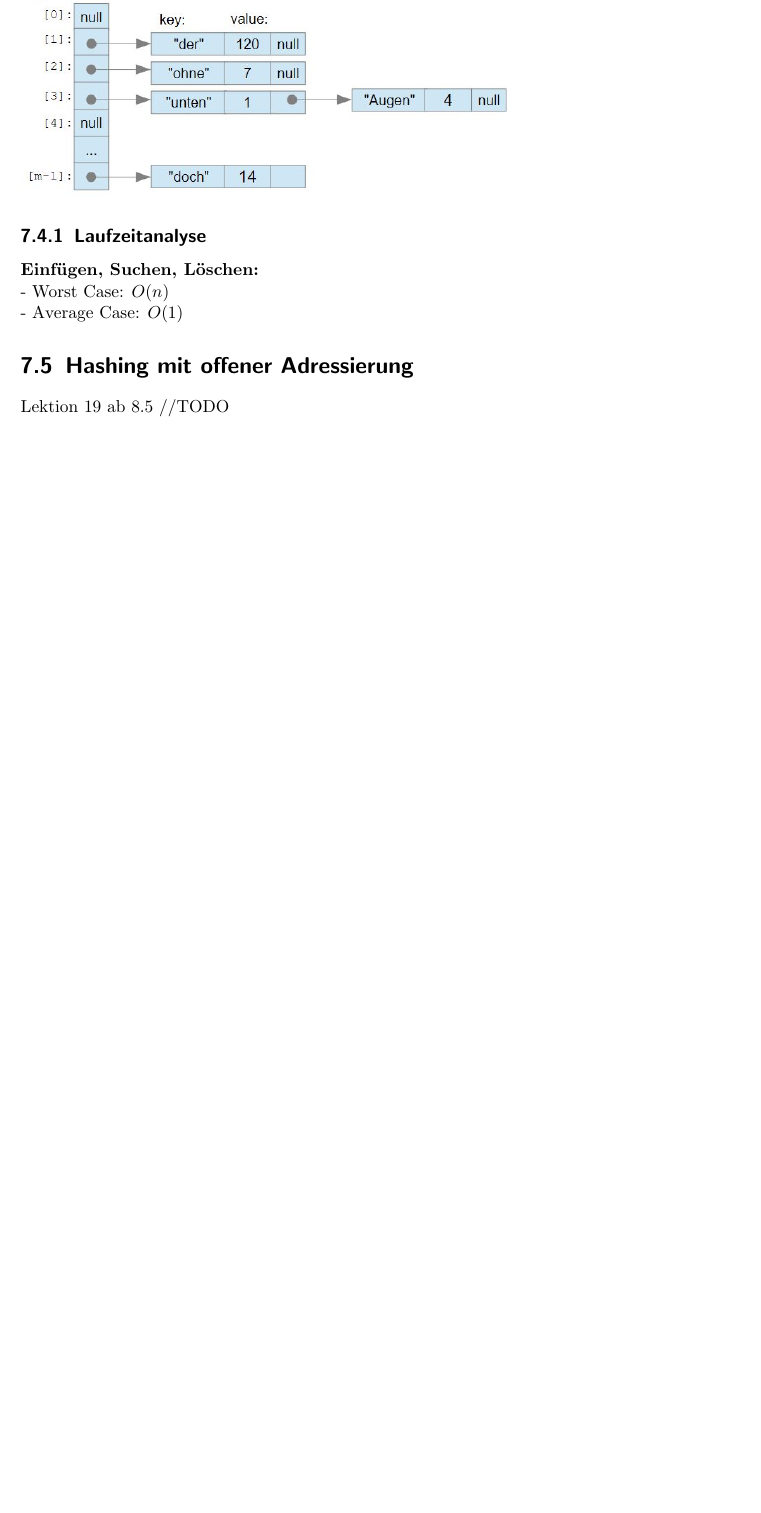
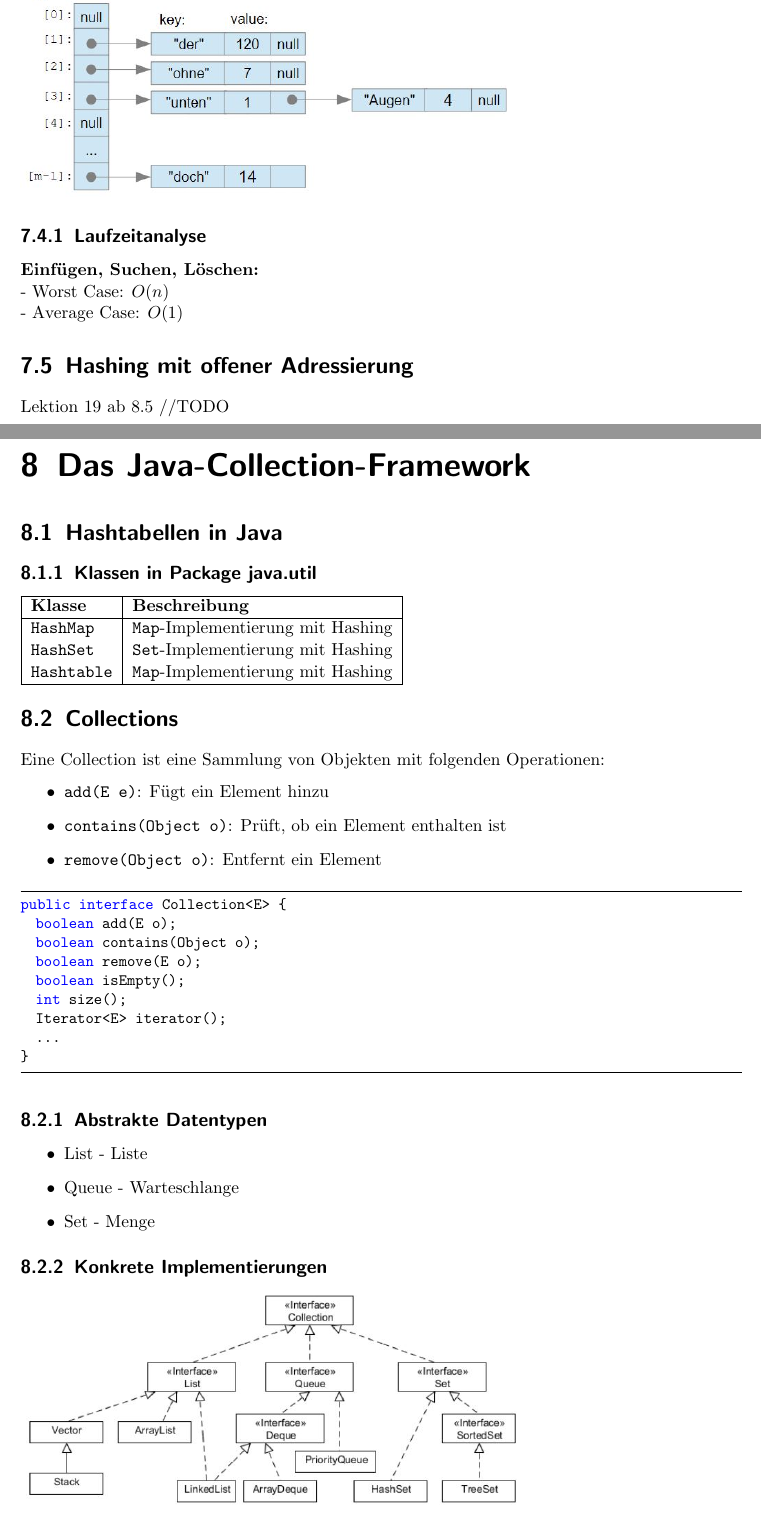
Before and after one commit to BBBlakee/THU-Summary-WS22, a LaTeX document (ALGO/Zusammenfassung/algo.tex): part of page 28 of 28 before the commit and two parts of pages 28 and 29 of 31 after it, the two joined at a grey line, cut so that both start at the same text, the shorter picture padded with empty space. Compiled offline with pdfLaTeX.

Commit message:
finished Lektion20

```diff
--- a/ALGO/Zusammenfassung/algo.tex
+++ b/ALGO/Zusammenfassung/algo.tex
@@ -762,3 +762,43 @@ berücksichtigt werden, an welchen Ersatzpositionen entsprechend der Sondierungs
 \section{Hashing mit offener Adressierung}
 Lektion 19 ab 8.5 //TODO
 
+\chapter{Das Java-Collection-Framework}
+\section{Hashtabellen in Java}
+\subsection{Klassen in Package java.util}
+\begin{tabular}{|l|l|}
+\hline
+\textbf{Klasse} & \textbf{Beschreibung} \\
+\hline
+\texttt{HashMap} & \texttt{Map}-Implementierung mit Hashing \\
+\texttt{HashSet} & \texttt{Set}-Implementierung mit Hashing \\
+\texttt{Hashtable} & \texttt{Map}-Implementierung mit Hashing \\
+\hline
+\end{tabular}
+\section{Collections}
+Eine Collection ist eine Sammlung von Objekten mit folgenden Operationen:
+\begin{itemize}
+  \item \texttt{add(E e)}: Fügt ein Element hinzu
+  \item \texttt{contains(Object o)}: Prüft, ob ein Element enthalten ist
+  \item \texttt{remove(Object o)}: Entfernt ein Element
+\end{itemize}
+\begin{lstlisting}
+public interface Collection<E> {
+  boolean add(E o);
+  boolean contains(Object o);
+  boolean remove(E o);
+  boolean isEmpty();
+  int size();
+  Iterator<E> iterator();
+  ...
+}
+\end{lstlisting}
+\subsection{Abstrakte Datentypen}
+\begin{itemize}
+  \item List - Liste
+  \item Queue - Warteschlange
+  \item Set - Menge
+\end{itemize}
+\subsection{Konkrete Implementierungen}
+\includegraphics[width=0.7\textwidth]{graphics/Collections}
+\\\textbf{Listen:}
+\begin{itemize}
```
Also changed, not shown: ALGO/Zusammenfassung/algo.pdf (deleted), ALGO/Zusammenfassung/algo.tex (43 more changed lines).
